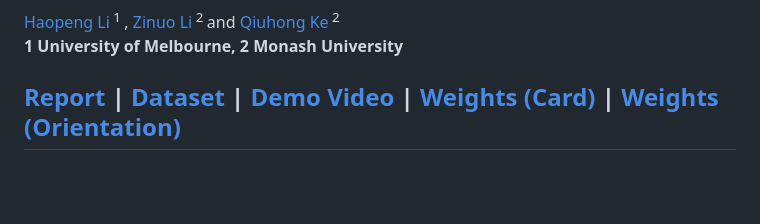
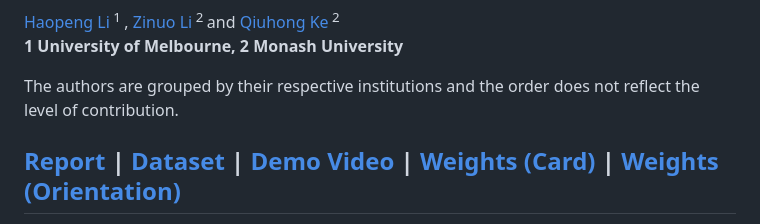
Before and after one commit to zinuoli/Poker_Detection, a Markdown page: README.md, the part around the change. GitHub-like rendering; blank space fills up the shorter version.

```diff
--- a/README.md
+++ b/README.md
@@ -16,6 +16,8 @@
 </div>
 
 <b>1 University of Melbourne, 2 Monash University</b>
+
+The authors are grouped by their respective institutions and the order does not reflect the level of contribution.
 
 [Report](https://drive.google.com/file/d/1cv6HpQf7eOi5dAcdiIFNgA4EwON8eJOj/view?usp=sharing) | [Dataset](https://1drv.ms/u/s!AglHNUXUeno-hDQ_soEb_aWLIjEm?e=0bTYDm) | [Demo Video](https://drive.google.com/file/d/1M-vq04_nFCIuJdH-3sbhTt_wfKZIyP7l/view?usp=sharing) | [Weights (Card)](https://drive.google.com/file/d/1WbRC7j9wM36FmfNsIzc1e2-Xtx-kP6Ho/view?usp=sharing) | [Weights (Orientation)](https://drive.google.com/file/d/1Q51nyhbVRoN9_pE614bpP4RYzZ3Jc0Hi/view?usp=sharing)
 ---
```
